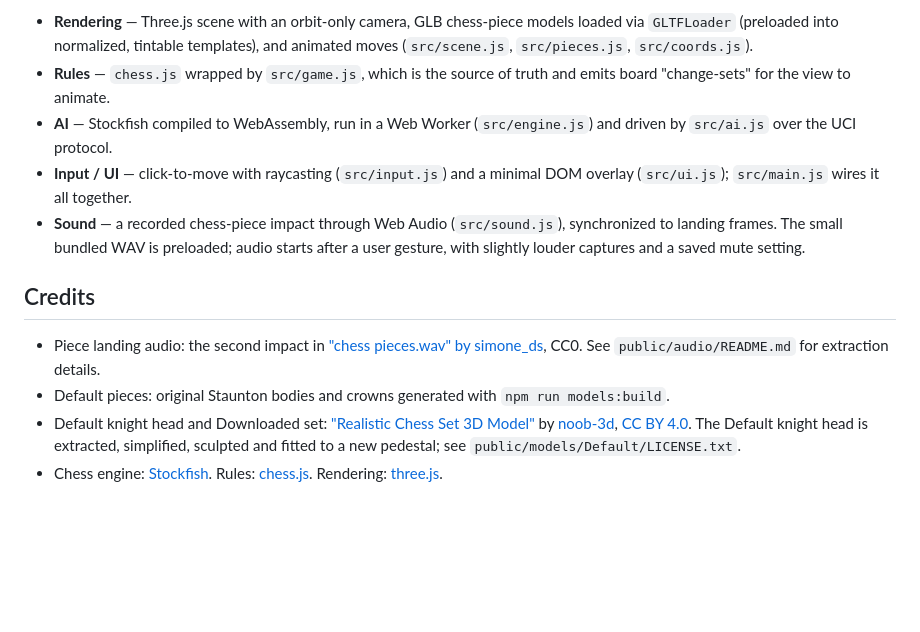
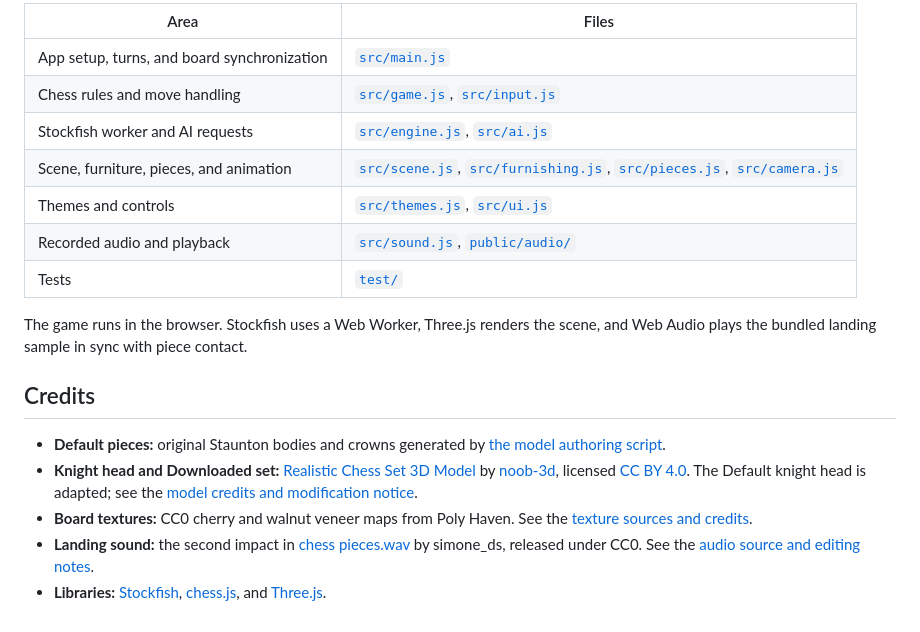
Before and after one commit to mglass222/3dchess, a Markdown page: README.md, the part around one of its changes. Rendered like a GitHub page; blank space fills up the shorter version.

```diff
--- a/README.md
+++ b/README.md
@@ -46,13 +69,20 @@ npm test         # run the unit suite (Vitest)
 
-- **Rendering** — Three.js scene with an orbit-only camera, GLB chess-piece models loaded via `GLTFLoader` (preloaded into normalized, tintable templates), and animated moves (`src/scene.js`, `src/pieces.js`, `src/coords.js`).
-- **Rules** — `chess.js` wrapped by `src/game.js`, which is the source of truth and emits board "change-sets" for the view to animate.
-- **AI** — Stockfish compiled to WebAssembly, run in a Web Worker (`src/engine.js`) and driven by `src/ai.js` over the UCI protocol.
-- **Input / UI** — click-to-move with raycasting (`src/input.js`) and a minimal DOM overlay (`src/ui.js`); `src/main.js` wires it all together.
-- **Sound** — a recorded chess-piece impact through Web Audio (`src/sound.js`), synchronized to landing frames. The small bundled WAV is preloaded; audio starts after a user gesture, with slightly louder captures and a saved mute setting.
+| Area | Files |
+| --- | --- |
+| App setup, turns, and board synchronization | [`src/main.js`](src/main.js) |
+| Chess rules and move handling | [`src/game.js`](src/game.js), [`src/input.js`](src/input.js) |
+| Stockfish worker and AI requests | [`src/engine.js`](src/engine.js), [`src/ai.js`](src/ai.js) |
+| Scene, furniture, pieces, and animation | [`src/scene.js`](src/scene.js), [`src/furnishing.js`](src/furnishing.js), [`src/pieces.js`](src/pieces.js), [`src/camera.js`](src/camera.js) |
+| Themes and controls | [`src/themes.js`](src/themes.js), [`src/ui.js`](src/ui.js) |
+| Recorded audio and playback | [`src/sound.js`](src/sound.js), [`public/audio/`](public/audio/) |
+| Tests | [`test/`](test/) |
+
+The game runs in the browser. Stockfish uses a Web Worker, Three.js renders the scene, and Web Audio plays the bundled landing sample in sync with piece contact.
 
 ## Credits
 
-- Piece landing audio: the second impact in ["chess pieces.wav" by simone_ds](https://freesound.org/people/simone_ds/sounds/366065/), CC0. See `public/audio/README.md` for extraction details.
-- Default pieces: original Staunton bodies and crowns generated with `npm run models:build`.
-- Default knight head and Downloaded set: ["Realistic Chess Set 3D Model"](https://sketchfab.com/3d-models/realistic-chess-set-3d-model-a07b3ac3f57f4fa3822e3f2d6241a7b0) by [noob-3d](https://sketchfab.com/noob-3d), [CC BY 4.0](https://creativecommons.org/licenses/by/4.0/). The Default knight head is extracted, simplified, sculpted and fitted to a new pedestal; see `public/models/Default/LICENSE.txt`.
-- Chess engine: [Stockfish](https://stockfishchess.org/). Rules: [chess.js](https://github.com/jhlywa/chess.js). Rendering: [three.js](https://threejs.org/).
+- **Default pieces:** original Staunton bodies and crowns generated by [the model authoring script](scripts/build-default-pieces.js).
+- **Knight head and Downloaded set:** [Realistic Chess Set 3D Model](https://sketchfab.com/3d-models/realistic-chess-set-3d-model-a07b3ac3f57f4fa3822e3f2d6241a7b0) by [noob-3d](https://sketchfab.com/noob-3d), licensed [CC BY 4.0](https://creativecommons.org/licenses/by/4.0/). The Default knight head is adapted; see the [model credits and modification notice](public/models/Default/LICENSE.txt).
+- **Board textures:** CC0 cherry and walnut veneer maps from Poly Haven. See the [texture sources and credits](public/textures/board/README.md).
+- **Landing sound:** the second impact in [chess pieces.wav](https://freesound.org/people/simone_ds/sounds/366065/) by simone_ds, released under CC0. See the [audio source and editing notes](public/audio/README.md).
+- **Libraries:** [Stockfish](https://stockfishchess.org/), [chess.js](https://github.com/jhlywa/chess.js), and [Three.js](https://threejs.org/).
```
Also changed, not shown: other parts of README.md (+47 -24 lines).
